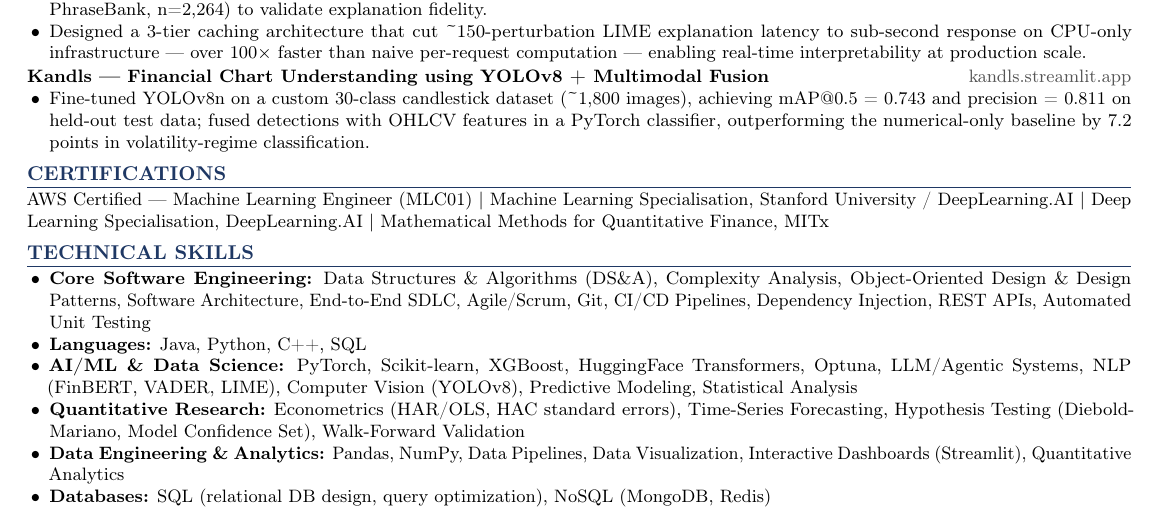
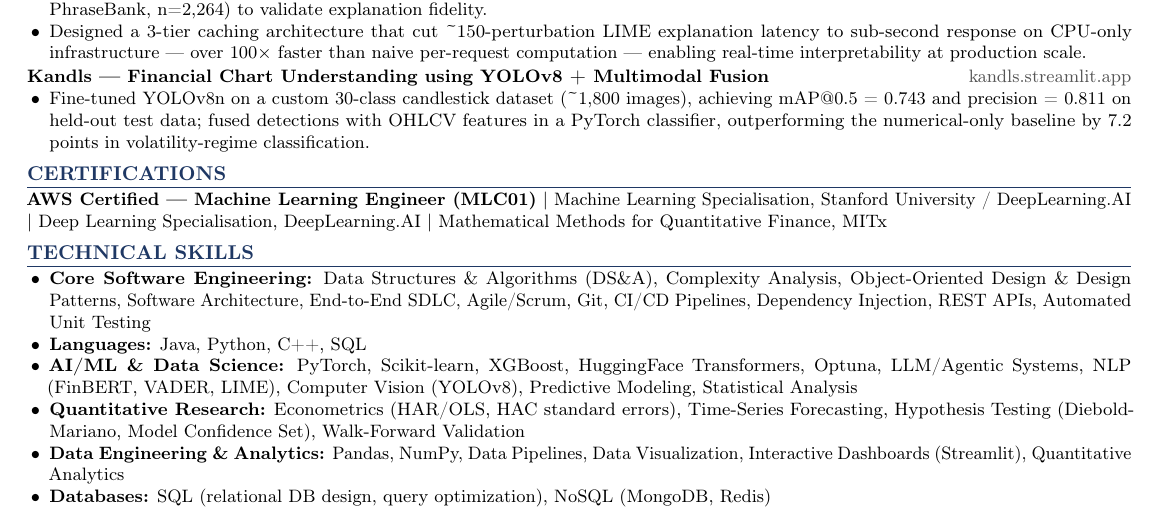
Before and after one commit to VT69/TrenTorch---AI-ML-Practise-Questions, a LaTeX document (main.tex, which reads sections/certifications.tex): part of the page, cut so that both start at the same text. Compiled offline with pdfLaTeX.

Commit message:
Bold AWS certification

```diff
--- a/sections/certifications.tex
+++ b/sections/certifications.tex
@@ -1,2 +1,2 @@
 \resumeHeading{Certifications}
-AWS Certified --- Machine Learning Engineer (MLC01) $|$ Machine Learning Specialisation, Stanford University / DeepLearning.AI $|$ Deep Learning Specialisation, DeepLearning.AI $|$ Mathematical Methods for Quantitative Finance, MITx
+\textbf{AWS Certified --- Machine Learning Engineer (MLC01)} $|$ Machine Learning Specialisation, Stanford University / DeepLearning.AI $|$ Deep Learning Specialisation, DeepLearning.AI $|$ Mathematical Methods for Quantitative Finance, MITx
```
